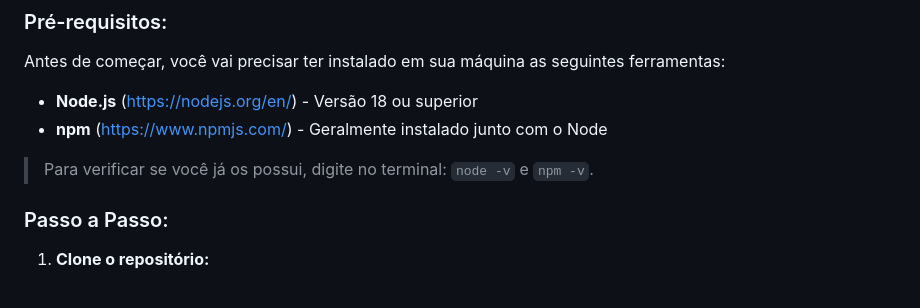
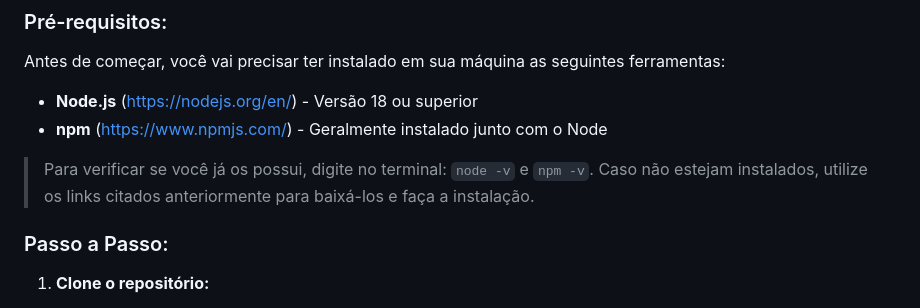
Before and after one commit to marcosmerencio/drip-store, a Markdown page: README.md, the part around the change. GitHub-like rendering.

Commit message:
Update README.md
Novos ajustes no Como rodar localmente

```diff
--- a/README.md
+++ b/README.md
@@ -55,7 +55,7 @@ Antes de começar, você vai precisar ter instalado em sua máquina as seguintes
 - **Node.js** (https://nodejs.org/en/) - Versão 18 ou superior
 - **npm** (https://www.npmjs.com/) - Geralmente instalado junto com o Node
 
-> Para verificar se você já os possui, digite no terminal: `node -v` e `npm -v`.
+> Para verificar se você já os possui, digite no terminal: `node -v` e `npm -v`. Caso não estejam instalados, utilize os links citados anteriormente para baixá-los e faça a instalação.
 
 ### Passo a Passo:
 1. **Clone o repositório:**
```
